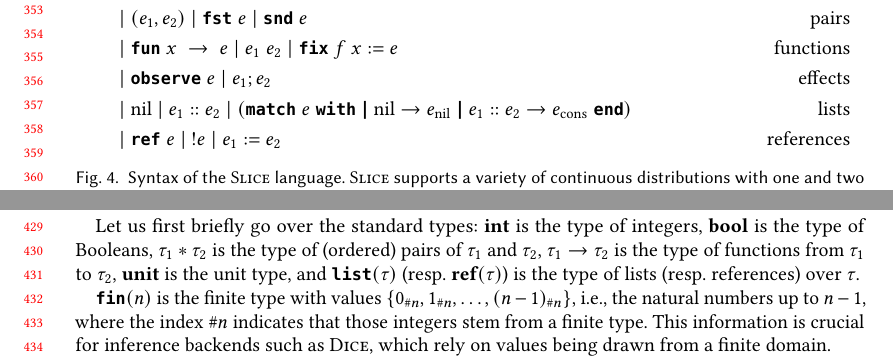
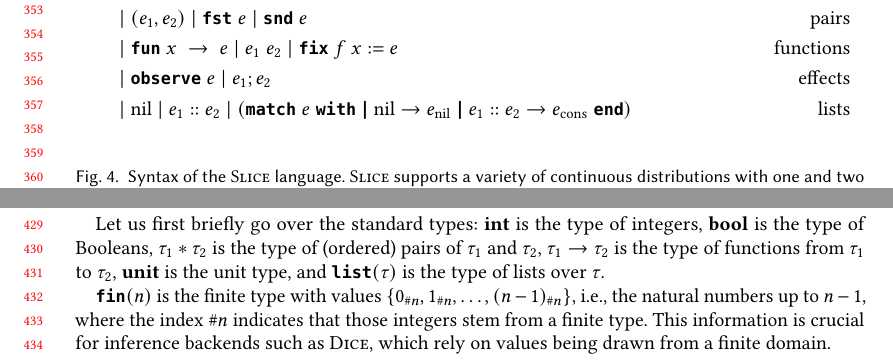
Before and after one commit to julesjacobs/slice, a LaTeX paper (tex/slice.tex, which reads tex/figures/grammar.tex, tex/sections/3_language.tex): two parts of pages 8 and 9 of 67, joined at a grey line, cut so that both start at the same text. Compiled offline with pdfLaTeX.

Commit message:
Get rid of mutable state for good

```diff
--- a/tex/figures/grammar.tex
+++ b/tex/figures/grammar.tex
@@ -11,7 +11,7 @@ e ::= &\; x \mid c \mid \text{true} \mid \text{false} \mid \finconst{k}{n} \mid
     | &\; \funkw \; x \; \rightarrow \; e \mid e_1 \; e_2 \mid \fixkw\; f\; x := e & \text{functions} \\
     | &\; \observekw\; e \mid e_1; e_2 & \text{effects} \\
     | &\; \text{nil} \mid e_1 :: e_2 \mid ( \matchkw \; e \; \withkw \matchcase \text{nil} \rightarrow e_{\text{nil}} \matchcase e_1 :: e_2 \rightarrow e_{\text{cons}}\; {\textnormal{\ttfamily\bfseries end}}) & \text{lists} \\
-    | &\; \refkw\; e \mid\ !e \mid e_1 := e_2 & \text{references}
+    % | &\; \refkw\; e \mid\ !e \mid e_1 := e_2 & \text{references}
 \end{align*}
 \caption{Syntax of the \Slice{} language. \Slice{} supports a variety of continuous distributions with one and two parameters; for a full list of supported distributions, see Appendix~\ref{appen:supported-distributions}.}
 \label{fig:grammar}
--- a/tex/sections/3_language.tex
+++ b/tex/sections/3_language.tex
@@ -138,7 +138,7 @@ Moreover, we let $\intervals{\emptyset} = \{(-\infty,\infty)\}$ and $\intervals{
 	\end{align*}
 \end{definition}
 %
-Let us first briefly go over the standard types:  $\textbf{int}$ is the type of integers, $\textbf{bool}$ is the type of Booleans, $\tau_1 * \tau_2$ is the type of (ordered) pairs of $\tau_1$ and $\tau_2$, $\tau_1 \rightarrow \tau_2$ is the type of functions from $\tau_1$ to $\tau_2$, $\textbf{unit}$ is the unit type, and $\listty{\tau}$ (resp.\ $\textbf{ref}(\tau)$) is the type of lists (resp.\ references) over $\tau$.
+Let us first briefly go over the standard types:  $\textbf{int}$ is the type of integers, $\textbf{bool}$ is the type of Booleans, $\tau_1 * \tau_2$ is the type of (ordered) pairs of $\tau_1$ and $\tau_2$, $\tau_1 \rightarrow \tau_2$ is the type of functions from $\tau_1$ to $\tau_2$, $\textbf{unit}$ is the unit type, and $\listty{\tau}$ is the type of lists over $\tau$.
 
 $\fin{n}$ is the finite type with values $\{\finconst{0}{n}, \finconst{1}{n}, \ldots, \finconst{(n-1)}{n}\}$, i.e., the natural numbers up to $n-1$, where the index ${\#n}$ indicates that those integers stem from a finite type. This information is crucial for inference backends such as \Dice{}, which rely on values being drawn from a finite domain.
 
```
